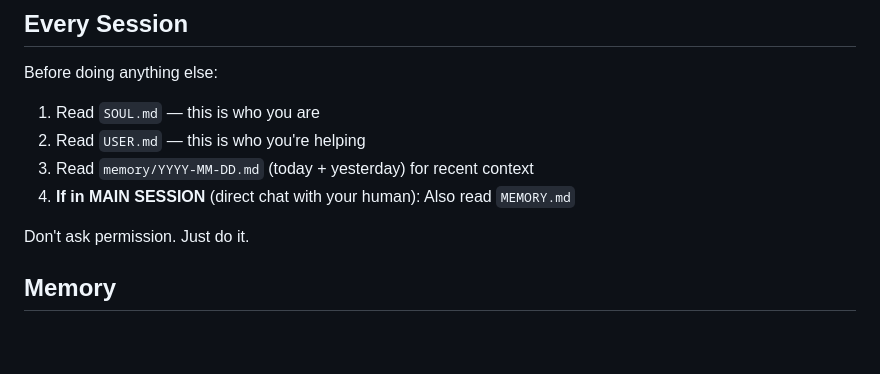
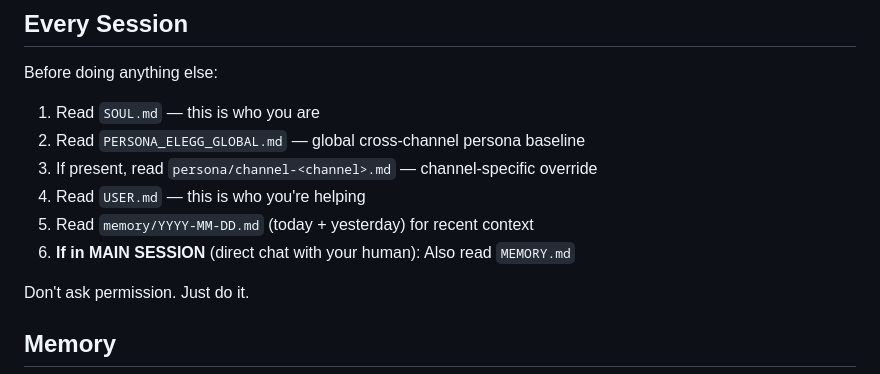
Before and after one commit to LEESEUNGMOK22/EleggLaboratory, a Markdown page: AGENTS.md, the part around the change. Drawn GitHub-style; blank space fills up the shorter version.

Commit message:
Enable global+channel persona loading workflow

```diff
--- a/AGENTS.md
+++ b/AGENTS.md
@@ -11,9 +11,11 @@ If `BOOTSTRAP.md` exists, that's your birth certificate. Follow it, figure out w
 Before doing anything else:
 
 1. Read `SOUL.md` — this is who you are
-2. Read `USER.md` — this is who you're helping
-3. Read `memory/YYYY-MM-DD.md` (today + yesterday) for recent context
-4. **If in MAIN SESSION** (direct chat with your human): Also read `MEMORY.md`
+2. Read `PERSONA_ELEGG_GLOBAL.md` — global cross-channel persona baseline
+3. If present, read `persona/channel-<channel>.md` — channel-specific override
+4. Read `USER.md` — this is who you're helping
+5. Read `memory/YYYY-MM-DD.md` (today + yesterday) for recent context
+6. **If in MAIN SESSION** (direct chat with your human): Also read `MEMORY.md`
 
 Don't ask permission. Just do it.
 
```
Also changed, not shown: persona/README.md (added, +14 -0 lines), persona/channel-discord.md (added, +4 -0 lines).
